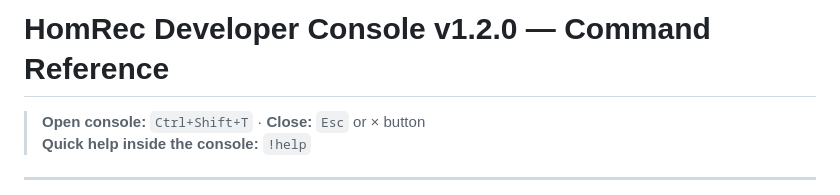
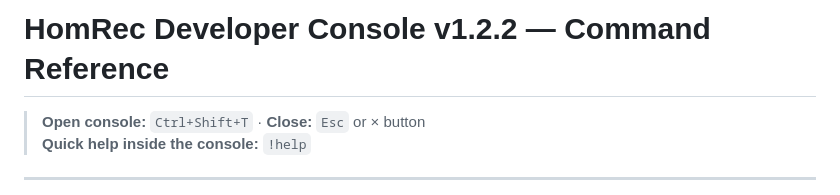
Before and after one commit to homaaio/HomRec, a Markdown page: commands.md, the part around the change. Drawn GitHub-style.

Commit message:
Version 1.2.0 -> 1.2.2

```diff
--- a/commands.md
+++ b/commands.md
@@ -1,4 +1,4 @@
-# HomRec Developer Console v1.2.0 — Command Reference
+# HomRec Developer Console v1.2.2 — Command Reference
 
 > **Open console:** `Ctrl+Shift+T` · **Close:** `Esc` or × button
 > **Quick help inside the console:** `!help`
```
